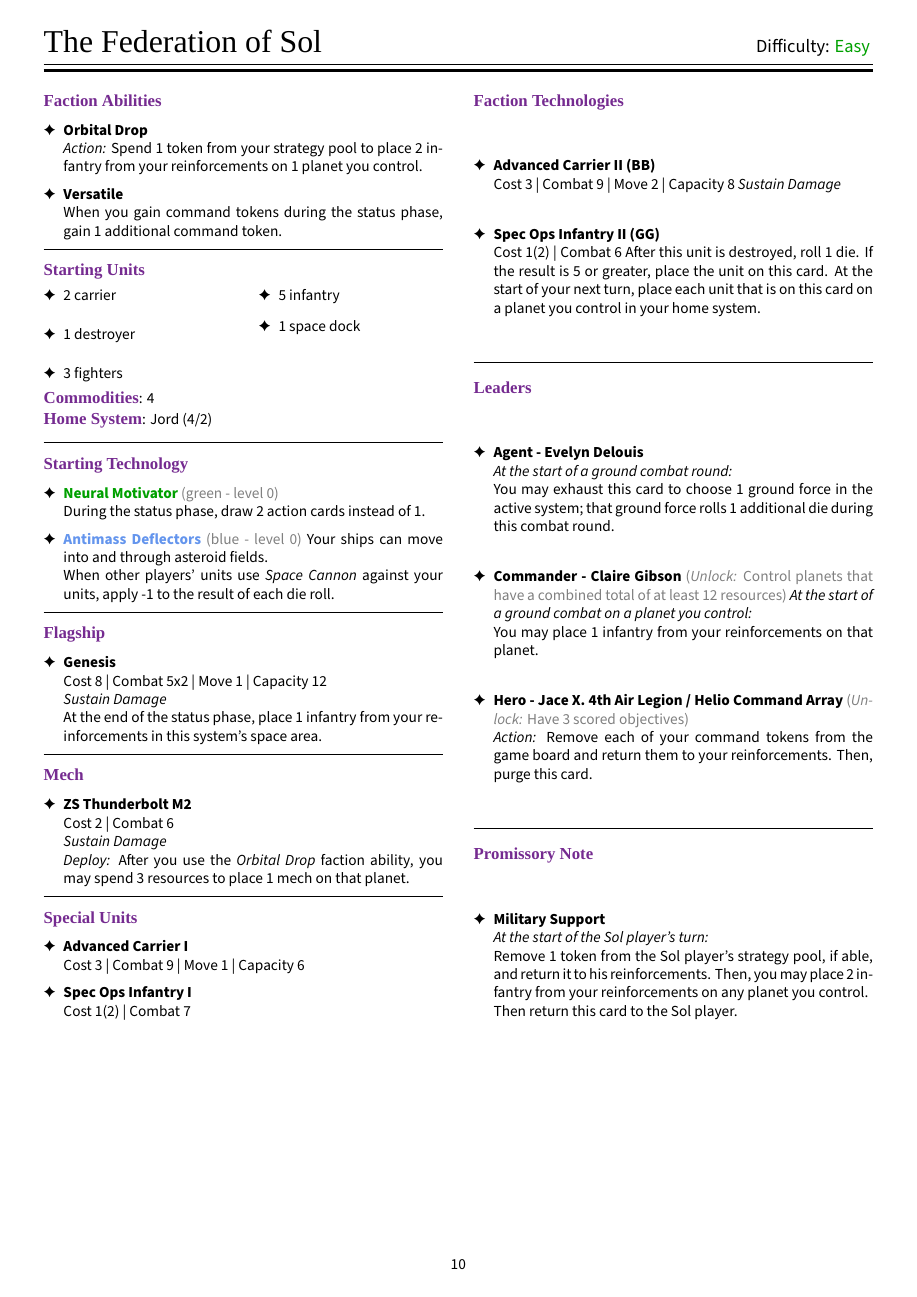
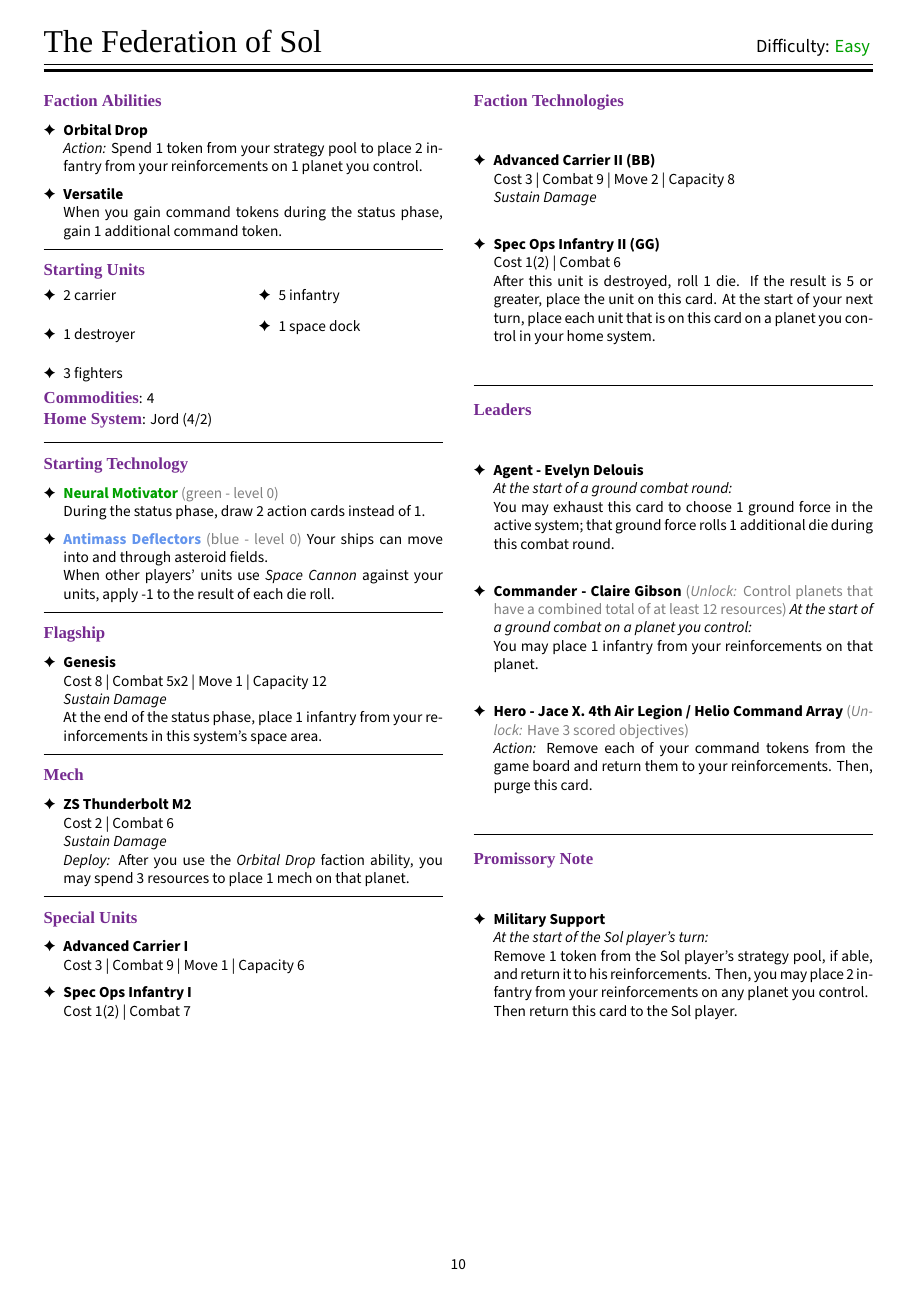
Before and after one commit to LemonSorcerer/TI4_strategy_guide, a LaTeX book (TI4_strategy_guide.tex, which reads faction_tech.tex): page 10 of 26. Compiled offline with XeLaTeX; a missing font is replaced by an installed copy or a similar font.

Commit message:
added missing space in Sol's unit upgrades

```diff
--- a/faction_tech.tex
+++ b/faction_tech.tex
@@ -149,7 +149,7 @@
 
 \newcommand{\opsII}{
 \name{Spec Ops Infantry II (GG)}\\
-Cost 1(2) | Combat 6
+Cost 1(2) | Combat 6\\
 After this unit is destroyed, roll 1 die. If the result
 is 5 or greater, place the unit on this card. At the
 start of your next turn, place each unit that is on
@@ -159,7 +159,7 @@
 
 \newcommand{\advancedCarrierII}{
 \name{Advanced Carrier II (BB)}\\
-Cost 3 | Combat 9 | Move 2 | Capacity 8
+Cost 3 | Combat 9 | Move 2 | Capacity 8\\
 \emph{Sustain Damage}
 }
 
```
Also changed, not shown: TI4_strategy_guide.pdf, 1 other file.
